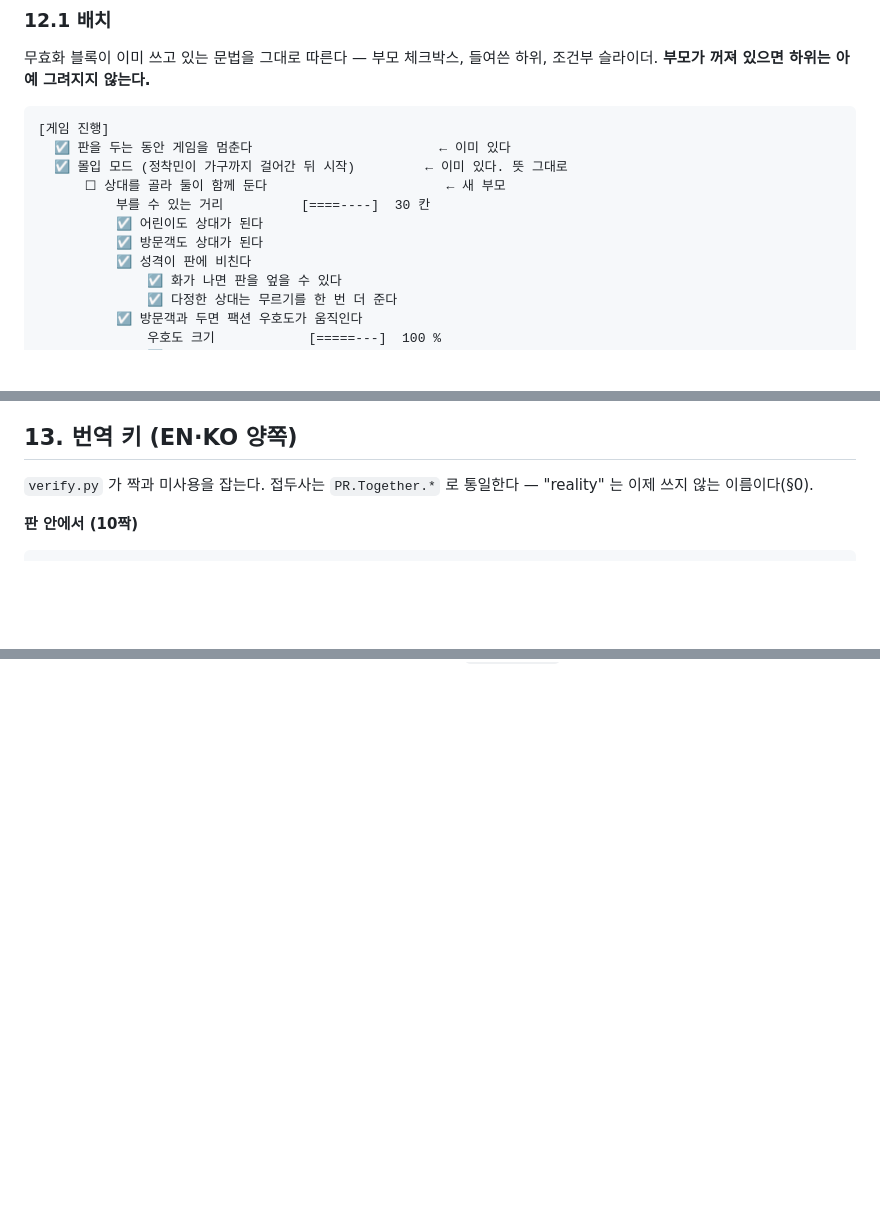
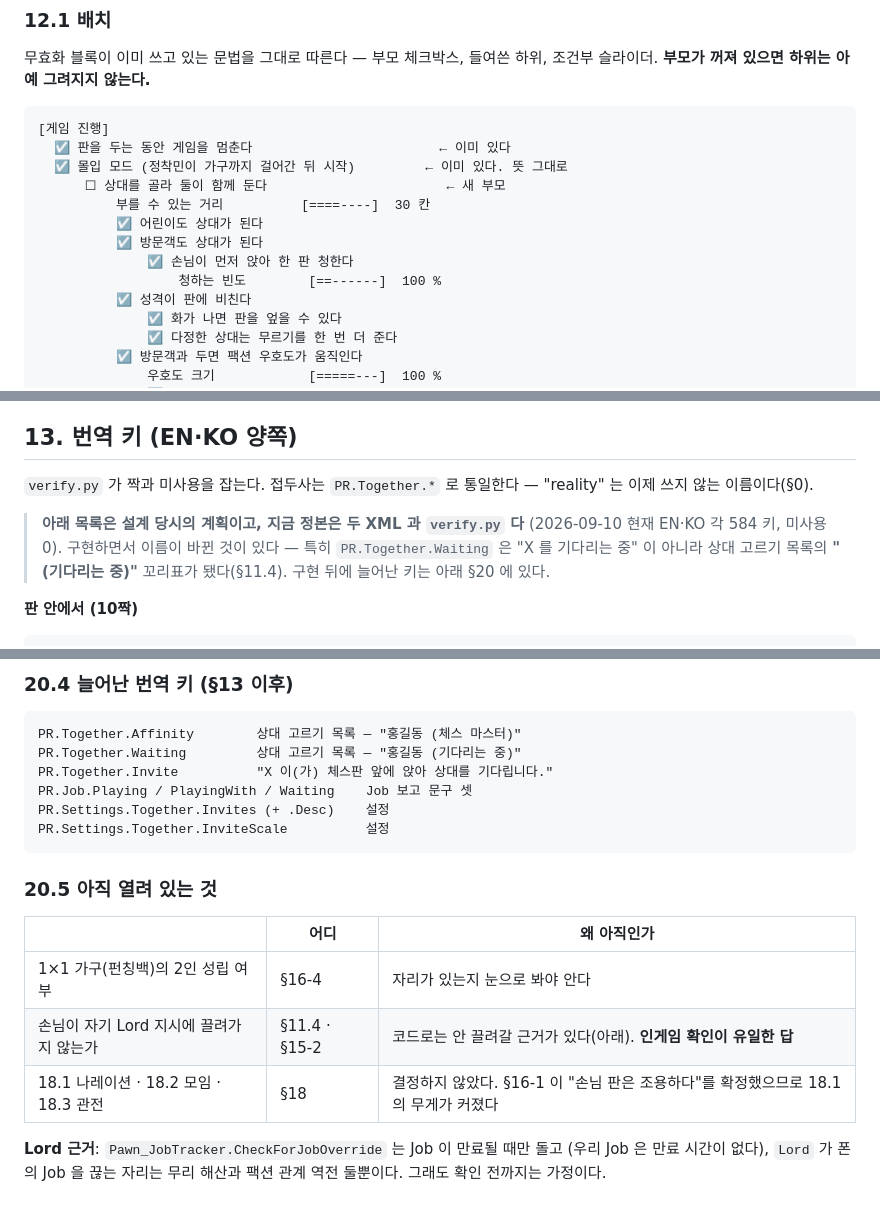
Before and after one commit to tr8425/PlayableRecreation, a Markdown page: DESIGN_RealityMode.md, 3 parts joined by grey strips. GitHub-like rendering; blank space fills up the shorter version.

````diff
--- a/DESIGN_RealityMode.md
+++ b/DESIGN_RealityMode.md
@@ -562,6 +562,8 @@ Hold  (ToilCompleteMode.Never)
           부를 수 있는 거리          [====----]  30 칸
           ☑ 어린이도 상대가 된다
           ☑ 방문객도 상대가 된다
+              ☑ 손님이 먼저 앉아 한 판 청한다
+                  청하는 빈도        [==------]  100 %
           ☑ 성격이 판에 비친다
               ☑ 화가 나면 판을 엎을 수 있다
               ☑ 다정한 상대는 무르기를 한 번 더 준다
@@ -623,6 +627,11 @@ Hold  (ToilCompleteMode.Never)
 
 `verify.py` 가 짝과 미사용을 잡는다. 접두사는 `PR.Together.*` 로 통일한다 —
 "reality" 는 이제 쓰지 않는 이름이다(§0).
+
+> **아래 목록은 설계 당시의 계획이고, 지금 정본은 두 XML 과 `verify.py` 다**
+> (2026-09-10 현재 EN·KO 각 584 키, 미사용 0). 구현하면서 이름이 바뀐 것이 있다 —
+> 특히 `PR.Together.Waiting` 은 "X 를 기다리는 중" 이 아니라 상대 고르기 목록의
+> **"(기다리는 중)"** 꼬리표가 됐다(§11.4). 구현 뒤에 늘어난 키는 아래 §20 에 있다.
 
 **판 안에서 (10짝)**
 
@@ -1146,0 +1200,22 @@ Codex 교차검증 17건. **전부 실물로 다시 확인했다** — 디컴파
+### 20.4 늘어난 번역 키 (§13 이후)
+
+```
+PR.Together.Affinity        상대 고르기 목록 — "홍길동 (체스 마스터)"
+PR.Together.Waiting         상대 고르기 목록 — "홍길동 (기다리는 중)"
+PR.Together.Invite          "X 이(가) 체스판 앞에 앉아 상대를 기다립니다."
+PR.Job.Playing / PlayingWith / Waiting    Job 보고 문구 셋
+PR.Settings.Together.Invites (+ .Desc)    설정
+PR.Settings.Together.InviteScale          설정
+```
+
+### 20.5 아직 열려 있는 것
+
+| | 어디 | 왜 아직인가 |
+|---|---|---|
+| 1×1 가구(펀칭백)의 2인 성립 여부 | §16-4 | 자리가 있는지 눈으로 봐야 안다 |
+| 손님이 자기 Lord 지시에 끌려가지 않는가 | §11.4 · §15-2 | 코드로는 안 끌려갈 근거가 있다(아래). **인게임 확인이 유일한 답** |
+| 18.1 나레이션 · 18.2 모임 · 18.3 관전 | §18 | 결정하지 않았다. §16-1 이 "손님 판은 조용하다"를 확정했으므로 18.1 의 무게가 커졌다 |
+
+**Lord 근거**: `Pawn_JobTracker.CheckForJobOverride` 는 Job 이 만료될 때만 돌고
+(우리 Job 은 만료 시간이 없다), `Lord` 가 폰의 Job 을 끊는 자리는 무리 해산과
+팩션 관계 역전 둘뿐이다. 그래도 확인 전까지는 가정이다.
````
Also changed, not shown: other parts of DESIGN_RealityMode.md (+46 -0 lines), QA_RealityMode.md (added, +192 -0 lines).
